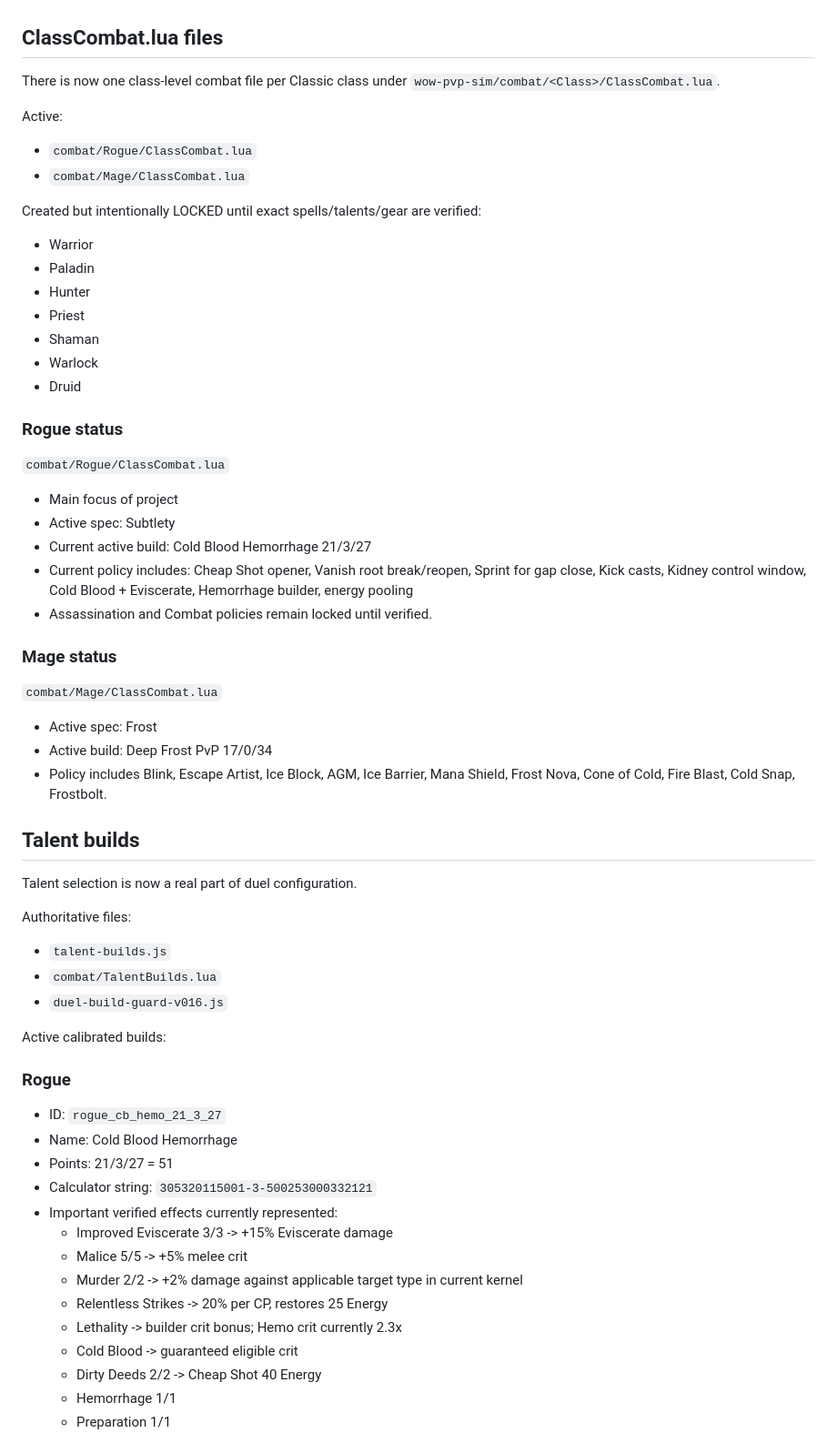
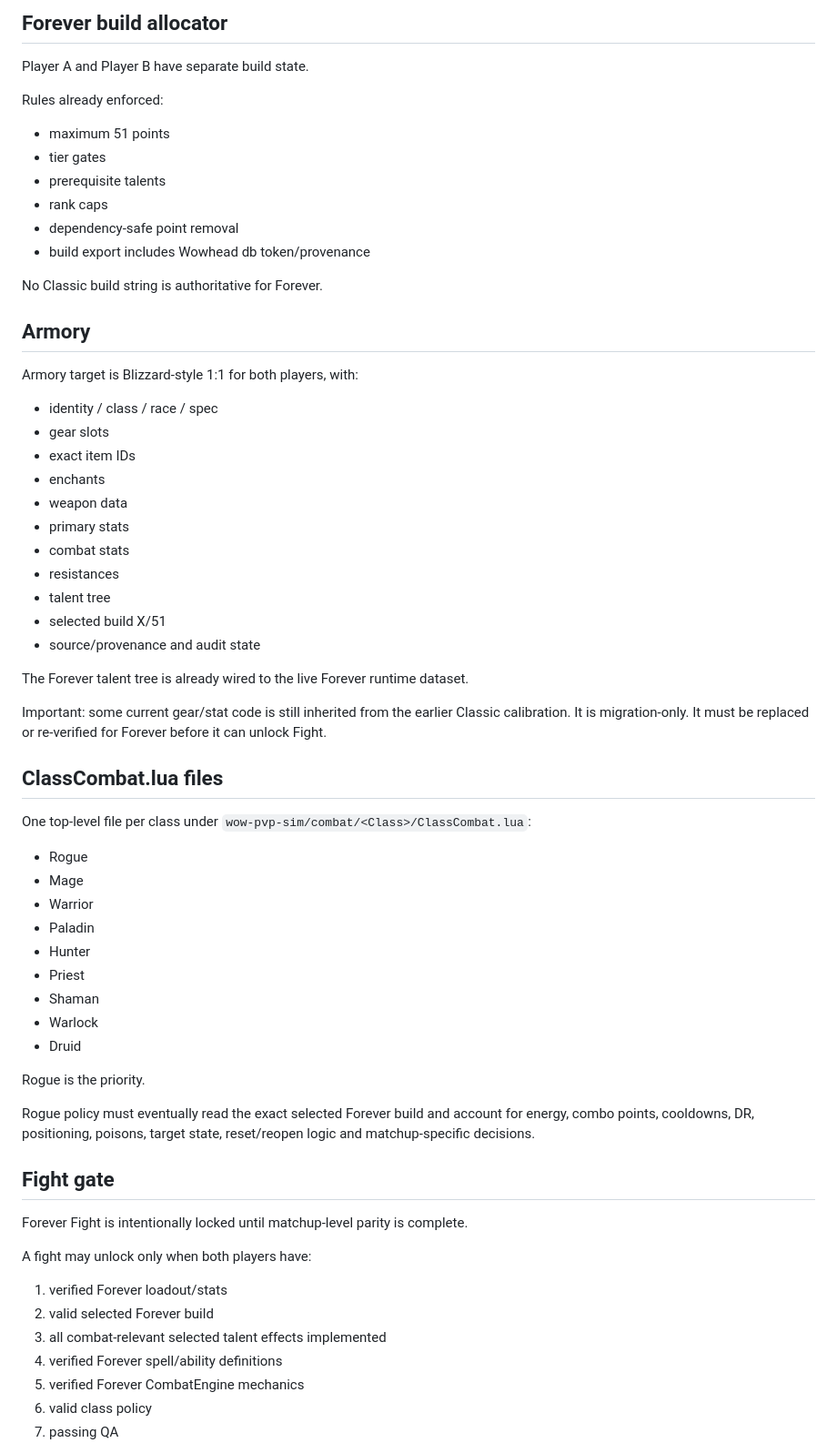
Before and after one commit to Kotzu/smallProject, a Markdown page: wow-pvp-sim/PROJECT_HANDOFF.md, the part around one of its changes. Shown at 91% size. Drawn GitHub-style.

Commit message:
Rewrite handoff for Forever-only scope

```diff
--- a/wow-pvp-sim/PROJECT_HANDOFF.md
+++ b/wow-pvp-sim/PROJECT_HANDOFF.md
@@ -42,12 +61,38 @@ The current browser duel is still driven by the existing JavaScript kernel. Lua
+## Forever build allocator
+Player A and Player B have separate build state.
+
+Rules already enforced:
+- maximum 51 points
+- tier gates
+- prerequisite talents
+- rank caps
+- dependency-safe point removal
+- build export includes Wowhead db token/provenance
+
+No Classic build string is authoritative for Forever.
+
+## Armory
+Armory target is Blizzard-style 1:1 for both players, with:
+- identity / class / race / spec
+- gear slots
+- exact item IDs
+- enchants
+- weapon data
+- primary stats
+- combat stats
+- resistances
+- talent tree
+- selected build X/51
+- source/provenance and audit state
+
+The Forever talent tree is already wired to the live Forever runtime dataset.
+
+Important: some current gear/stat code is still inherited from the earlier Classic calibration. It is migration-only. It must be replaced or re-verified for Forever before it can unlock Fight.
 
 ## ClassCombat.lua files
-There is now one class-level combat file per Classic class under `wow-pvp-sim/combat/<Class>/ClassCombat.lua`.
-
-Active:
-- `combat/Rogue/ClassCombat.lua`
-- `combat/Mage/ClassCombat.lua`
-
-Created but intentionally LOCKED until exact spells/talents/gear are verified:
+One top-level file per class under `wow-pvp-sim/combat/<Class>/ClassCombat.lua`:
+- Rogue
+- Mage
 - Warrior
 - Paladin
 - Hunter
@@ -56,43 +101,19 @@ Created but intentionally LOCKED until exact spells/talents/gear are verified:
 - Warlock
 - Druid
 
-### Rogue status
-`combat/Rogue/ClassCombat.lua`
-- Main focus of project
-- Active spec: Subtlety
-- Current active build: Cold Blood Hemorrhage 21/3/27
-- Current policy includes: Cheap Shot opener, Vanish root break/reopen, Sprint for gap close, Kick casts, Kidney control window, Cold Blood + Eviscerate, Hemorrhage builder, energy pooling
-- Assassination and Combat policies remain locked until verified.
+Rogue is the priority.
 
-### Mage status
-`combat/Mage/ClassCombat.lua`
-- Active spec: Frost
-- Active build: Deep Frost PvP 17/0/34
-- Policy includes Blink, Escape Artist, Ice Block, AGM, Ice Barrier, Mana Shield, Frost Nova, Cone of Cold, Fire Blast, Cold Snap, Frostbolt.
+Rogue policy must eventually read the exact selected Forever build and account for energy, combo points, cooldowns, DR, positioning, poisons, target state, reset/reopen logic and matchup-specific decisions.
 
-## Talent builds
-Talent selection is now a real part of duel configuration.
+## Fight gate
+Forever Fight is intentionally locked until matchup-level parity is complete.
 
-Authoritative files:
-- `talent-builds.js`
-- `combat/TalentBuilds.lua`
-- `duel-build-guard-v016.js`
+A fight may unlock only when both players have:
+1. verified Forever loadout/stats
+2. valid selected Forever build
+3. all combat-relevant selected talent effects implemented
+4. verified Forever spell/ability definitions
+5. verified Forever CombatEngine mechanics
+6. valid class policy
+7. passing QA
 
-Active calibrated builds:
-
-### Rogue
-- ID: `rogue_cb_hemo_21_3_27`
-- Name: Cold Blood Hemorrhage
-- Points: 21/3/27 = 51
-- Calculator string: `305320115001-3-500253000332121`
-- Important verified effects currently represented:
-  - Improved Eviscerate 3/3 -> +15% Eviscerate damage
-  - Malice 5/5 -> +5% melee crit
-  - Murder 2/2 -> +2% damage against applicable target type in current kernel
-  - Relentless Strikes -> 20% per CP, restores 25 Energy
-  - Lethality -> builder crit bonus; Hemo crit currently 2.3x
-  - Cold Blood -> guaranteed eligible crit
-  - Dirty Deeds 2/2 -> Cheap Shot 40 Energy
-  - Hemorrhage 1/1
-  - Preparation 1/1
-
```
Also changed, not shown: other parts of wow-pvp-sim/PROJECT_HANDOFF.md (+79 -162 lines).
